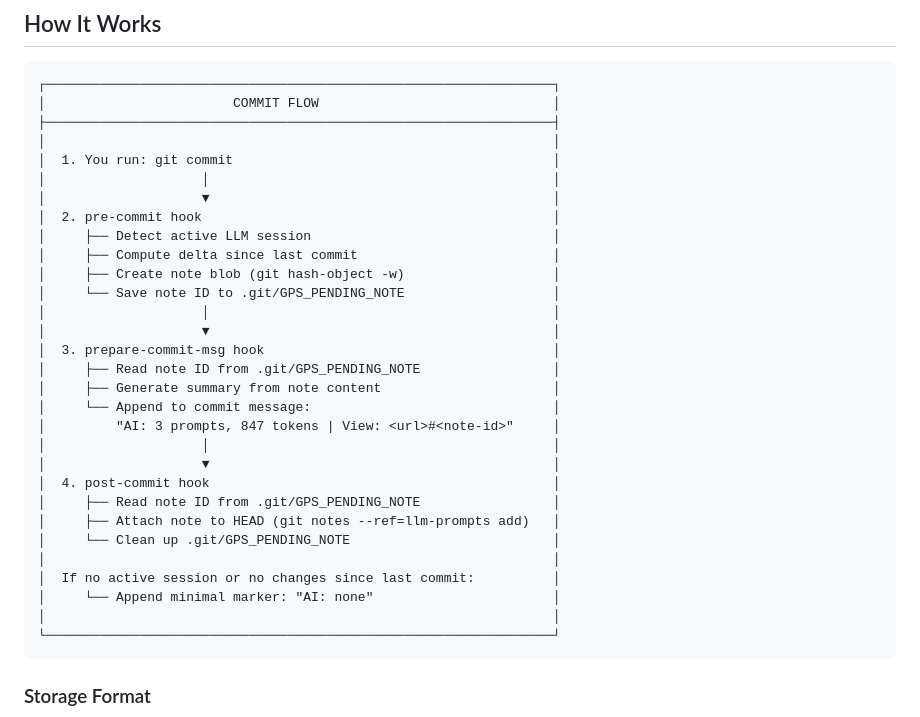
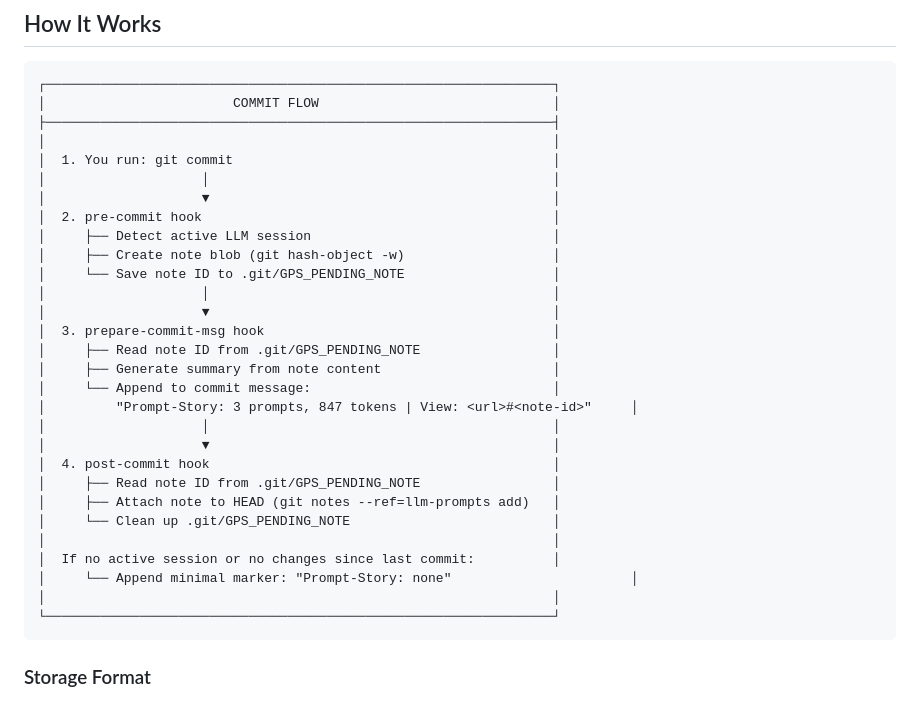
Before and after one commit to QuesmaOrg/git-prompt-story, a Markdown page: README.md, the part around the change printed below. Rendered like a GitHub page.

````diff
--- a/README.md
+++ b/README.md
@@ -54,7 +56,6 @@ That's it. Future commits will automatically capture active LLM sessions.
 │                    ▼                                            │
 │  2. pre-commit hook                                             │
 │     ├── Detect active LLM session                               │
-│     ├── Compute delta since last commit                         │
 │     ├── Create note blob (git hash-object -w)                   │
 │     └── Save note ID to .git/GPS_PENDING_NOTE                   │
 │                    │                                            │
@@ -63,7 +64,7 @@ That's it. Future commits will automatically capture active LLM sessions.
 │     ├── Read note ID from .git/GPS_PENDING_NOTE                 │
 │     ├── Generate summary from note content                      │
 │     └── Append to commit message:                               │
-│         "AI: 3 prompts, 847 tokens | View: <url>#<note-id>"     │
+│         "Prompt-Story: 3 prompts, 847 tokens | View: <url>#<note-id>"     │
 │                    │                                            │
 │                    ▼                                            │
 │  4. post-commit hook                                            │
@@ -72,7 +73,7 @@ That's it. Future commits will automatically capture active LLM sessions.
 │     └── Clean up .git/GPS_PENDING_NOTE                          │
 │                                                                 │
 │  If no active session or no changes since last commit:          │
-│     └── Append minimal marker: "AI: none"                       │
+│     └── Append minimal marker: "Prompt-Story: none"                       │
 │                                                                 │
 └─────────────────────────────────────────────────────────────────┘
 ```
````
Also changed, not shown: other parts of README.md (+49 -6 lines).
